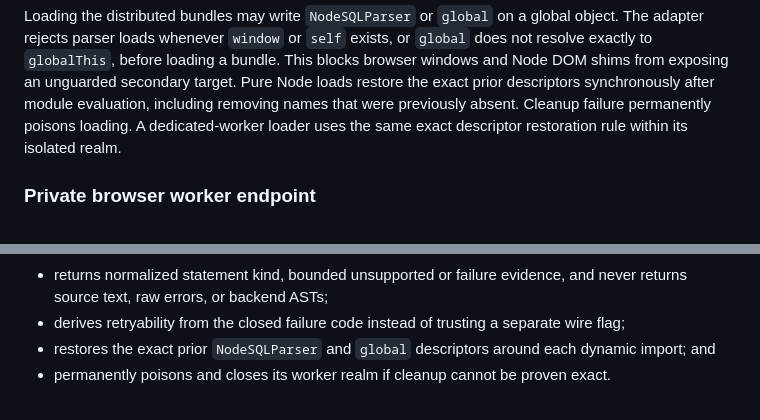
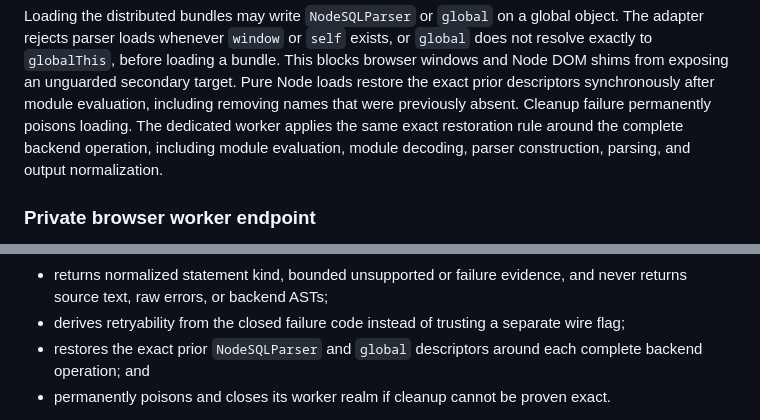
Before and after one commit to marimo-team/codemirror-sql, a Markdown page: docs/vnext/node-sql-parser-adapter.md, 2 parts joined by grey strips. GitHub-like rendering.

Commit message:
docs: clarify worker cleanup boundary

```diff
--- a/docs/vnext/node-sql-parser-adapter.md
+++ b/docs/vnext/node-sql-parser-adapter.md
@@ -59,9 +59,10 @@ exists, or `global` does not resolve exactly to `globalThis`, before loading a
 bundle. This blocks browser windows and Node DOM shims from exposing an
 unguarded secondary target. Pure Node loads restore the exact prior descriptors
 synchronously after module evaluation, including removing names that were
-previously absent. Cleanup failure permanently poisons loading. A
-dedicated-worker loader uses the same exact descriptor restoration rule within
-its isolated realm.
+previously absent. Cleanup failure permanently poisons loading. The dedicated
+worker applies the same exact restoration rule around the complete backend
+operation, including module evaluation, module decoding, parser construction,
+parsing, and output normalization.
 
 ### Private browser worker endpoint
 
@@ -82,7 +83,7 @@ The endpoint:
 - derives retryability from the closed failure code instead of trusting a
   separate wire flag;
 - restores the exact prior `NodeSQLParser` and `global` descriptors around
-  each dynamic import; and
+  each complete backend operation; and
 - permanently poisons and closes its worker realm if cleanup cannot be proven
   exact.
 
```
Also changed, not shown: docs/adr/0004-isolated-parser-execution.md (+3 -1 lines).
